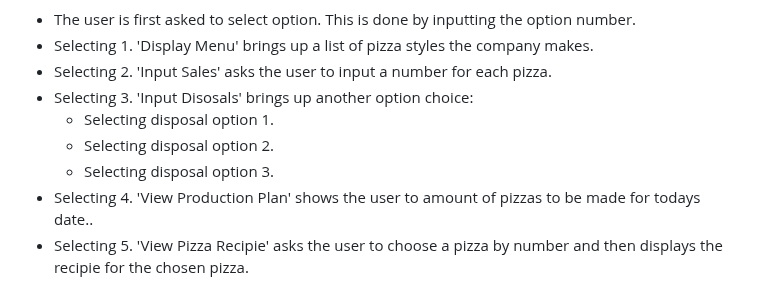
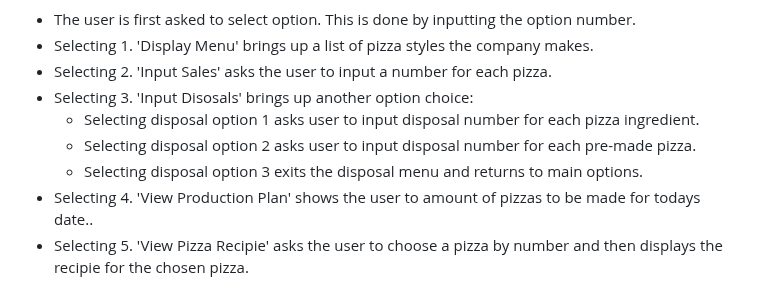
Before and after one commit to 0davidog/PazuzuPizza, a Markdown page: README.md, the part around one of its changes. Drawn GitHub-style.

Commit message:
docs: update readme how to use section and add screenshots

```diff
--- a/README.md
+++ b/README.md
@@ -21,9 +23,9 @@ The app is created specifically for Pazuzu Pizza, a small pizza counter within a
 - Selecting 1. 'Display Menu' brings up a list of pizza styles the company makes.
 - Selecting 2. 'Input Sales' asks the user to input a number for each pizza.
 - Selecting 3. 'Input Disosals' brings up another option choice:
-  - Selecting disposal option 1.
-  - Selecting disposal option 2.
-  - Selecting disposal option 3.
+  - Selecting disposal option 1 asks user to input disposal number for each pizza ingredient.
+  - Selecting disposal option 2 asks user to input disposal number for each pre-made pizza.
+  - Selecting disposal option 3 exits the disposal menu and returns to main options.
 - Selecting 4. 'View Production Plan' shows the user to amount of pizzas to be made for todays date..
 - Selecting 5. 'View Pizza Recipie' asks the user to choose a pizza by number and then displays the recipie for the chosen pizza.
 
```
Also changed, not shown: other parts of README.md (+4 -0 lines).
